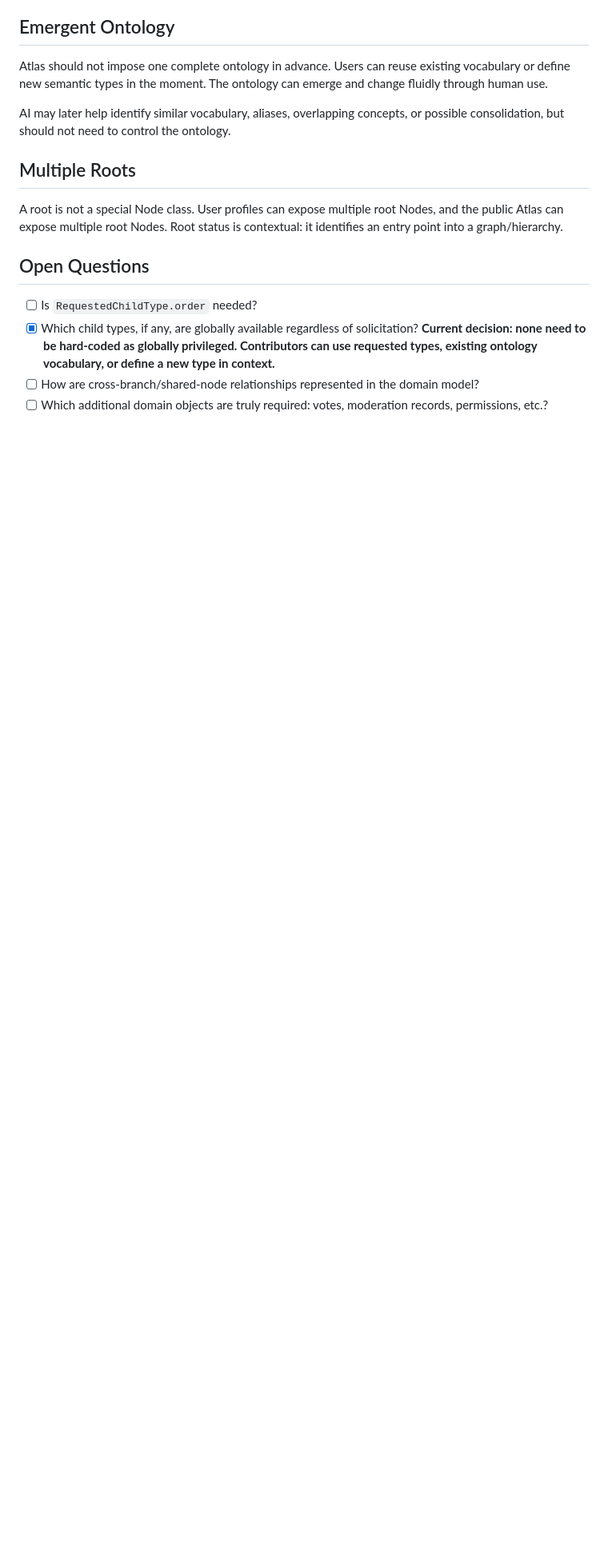
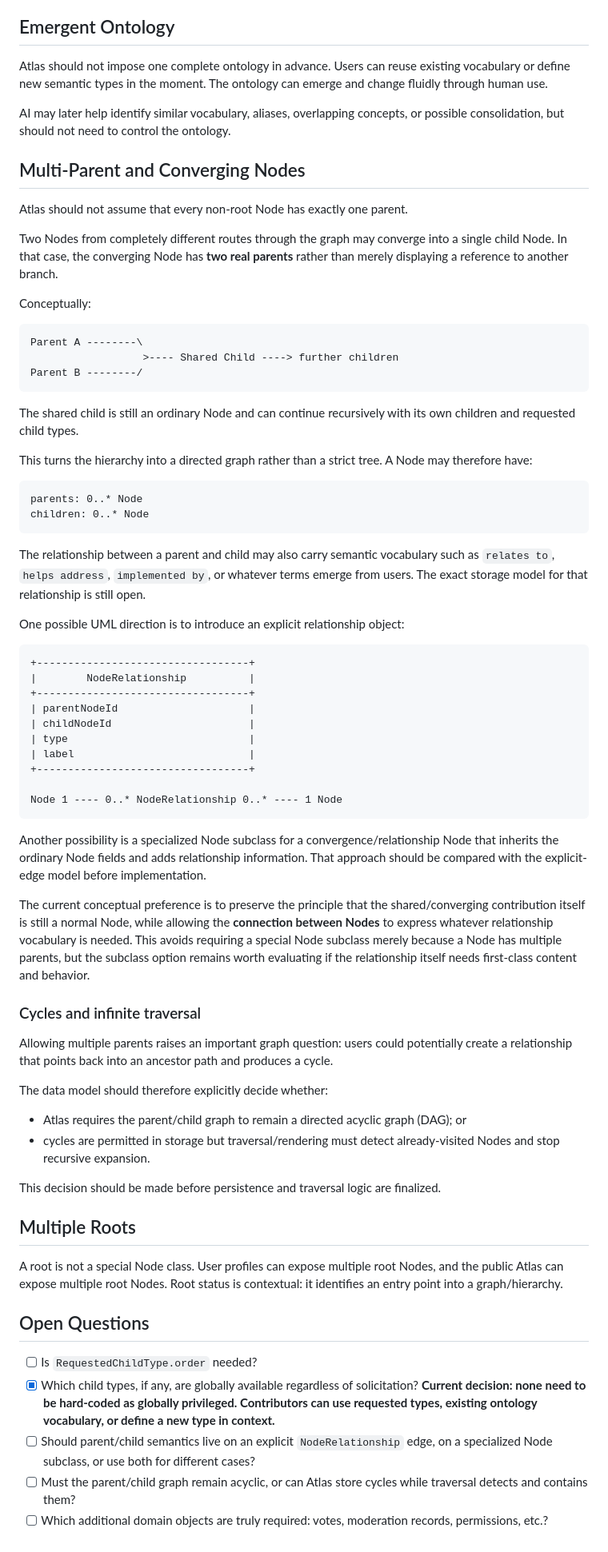
Before and after one commit to williamowen65/Semantic-Zooming-with-Hierarchical-Aggregation, a Markdown page: planning/01-domain-model-and-uml.md, the part around one of its changes. Shown at 80% size. GitHub-like rendering; blank space fills up the shorter version.

Commit message:
Add multi-parent convergence model notes

````diff
--- a/planning/01-domain-model-and-uml.md
+++ b/planning/01-domain-model-and-uml.md
@@ -80,11 +81,67 @@ Atlas should not impose one complete ontology in advance. Users can reuse existi
 
 AI may later help identify similar vocabulary, aliases, overlapping concepts, or possible consolidation, but should not need to control the ontology.
 
+## Multi-Parent and Converging Nodes
+
+Atlas should not assume that every non-root Node has exactly one parent.
+
+Two Nodes from completely different routes through the graph may converge into a single child Node. In that case, the converging Node has **two real parents** rather than merely displaying a reference to another branch.
+
+Conceptually:
+
+```text
+Parent A --------\
+                  >---- Shared Child ----> further children
+Parent B --------/
+```
+
+The shared child is still an ordinary Node and can continue recursively with its own children and requested child types.
+
+This turns the hierarchy into a directed graph rather than a strict tree. A Node may therefore have:
+
+```text
+parents: 0..* Node
+children: 0..* Node
+```
+
+The relationship between a parent and child may also carry semantic vocabulary such as `relates to`, `helps address`, `implemented by`, or whatever terms emerge from users. The exact storage model for that relationship is still open.
+
+One possible UML direction is to introduce an explicit relationship object:
+
+```text
++----------------------------------+
+|        NodeRelationship          |
++----------------------------------+
+| parentNodeId                     |
+| childNodeId                      |
+| type                             |
+| label                            |
++----------------------------------+
+
+Node 1 ---- 0..* NodeRelationship 0..* ---- 1 Node
+```
+
+Another possibility is a specialized Node subclass for a convergence/relationship Node that inherits the ordinary Node fields and adds relationship information. That approach should be compared with the explicit-edge model before implementation.
+
+The current conceptual preference is to preserve the principle that the shared/converging contribution itself is still a normal Node, while allowing the **connection between Nodes** to express whatever relationship vocabulary is needed. This avoids requiring a special Node subclass merely because a Node has multiple parents, but the subclass option remains worth evaluating if the relationship itself needs first-class content and behavior.
+
+### Cycles and infinite traversal
+
+Allowing multiple parents raises an important graph question: users could potentially create a relationship that points back into an ancestor path and produces a cycle.
+
+The data model should therefore explicitly decide whether:
+
+- Atlas requires the parent/child graph to remain a directed acyclic graph (DAG); or
+- cycles are permitted in storage but traversal/rendering must detect already-visited Nodes and stop recursive expansion.
+
+This decision should be made before persistence and traversal logic are finalized.
+
 ## Multiple Roots
 A root is not a special Node class. User profiles can expose multiple root Nodes, and the public Atlas can expose multiple root Nodes. Root status is contextual: it identifies an entry point into a graph/hierarchy.
 
 ## Open Questions
 - [ ] Is `RequestedChildType.order` needed?
 - [x] Which child types, if any, are globally available regardless of solicitation? **Current decision: none need to be hard-coded as globally privileged. Contributors can use requested types, existing ontology vocabulary, or define a new type in context.**
-- [ ] How are cross-branch/shared-node relationships represented in the domain model?
+- [ ] Should parent/child semantics live on an explicit `NodeRelationship` edge, on a specialized Node subclass, or use both for different cases?
+- [ ] Must the parent/child graph remain acyclic, or can Atlas store cycles while traversal detects and contains them?
 - [ ] Which additional domain objects are truly required: votes, moderation records, permissions, etc.?
````
Also changed, not shown: other parts of planning/01-domain-model-and-uml.md (+1 -0 lines).
